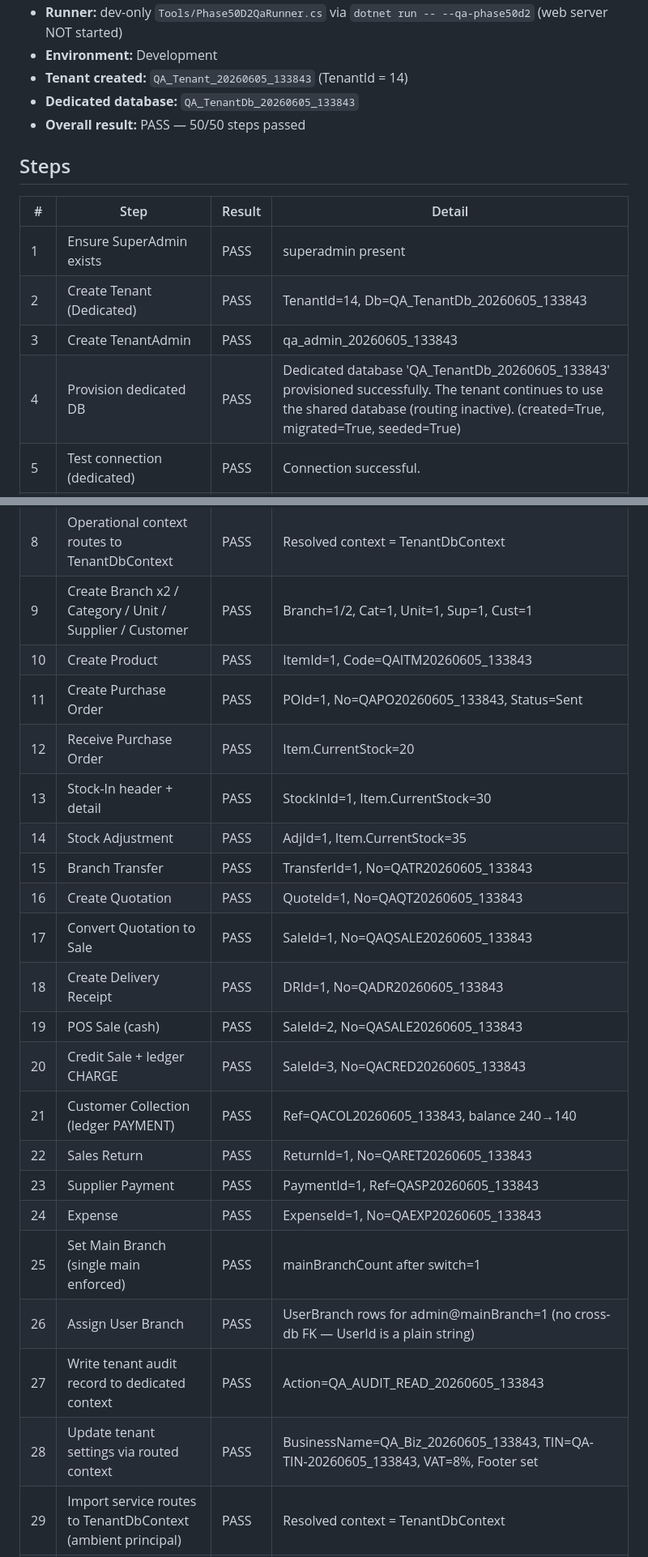
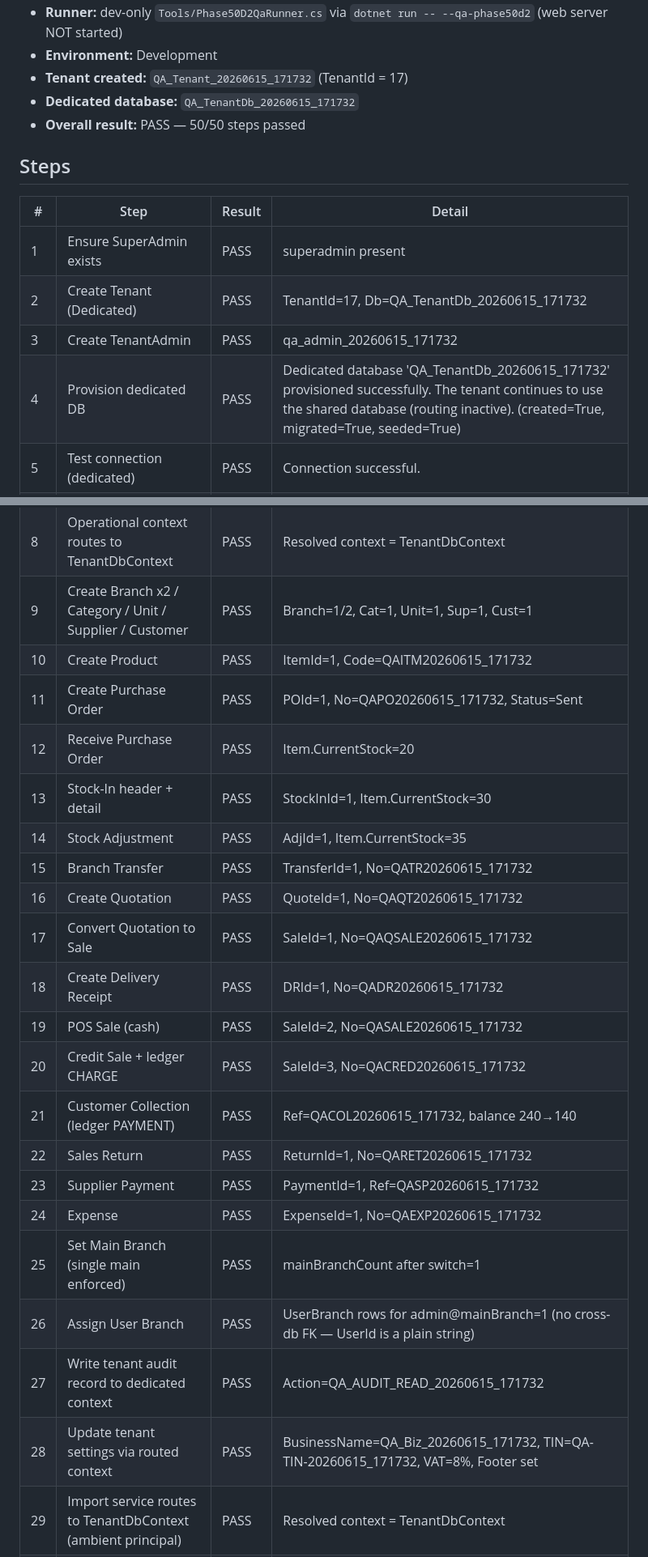
Before and after one commit to tams1927/BuildFlowPOS, a Markdown page: docs/Phase50D2_FullCycleQAReport.md, 2 parts joined by grey strips. Shown at 81% size. Rendered like a GitHub page.

Commit message:
Update project files

```diff
--- a/docs/Phase50D2_FullCycleQAReport.md
+++ b/docs/Phase50D2_FullCycleQAReport.md
@@ -4,7 +4,7 @@
 - **Runner:** dev-only `Tools/Phase50D2QaRunner.cs` via `dotnet run -- --qa-phase50d2` (web server NOT started)
 - **Environment:** Development
-- **Tenant created:** `QA_Tenant_20260605_133843` (TenantId = 14)
-- **Dedicated database:** `QA_TenantDb_20260605_133843`
+- **Tenant created:** `QA_Tenant_20260615_171732` (TenantId = 17)
+- **Dedicated database:** `QA_TenantDb_20260615_171732`
 - **Overall result:** PASS — 50/50 steps passed
 
 ## Steps
@@ -12,33 +12,33 @@
 | # | Step | Result | Detail |
 |---|------|--------|--------|
 | 1 | Ensure SuperAdmin exists | PASS | superadmin present |
-| 2 | Create Tenant (Dedicated) | PASS | TenantId=14, Db=QA_TenantDb_20260605_133843 |
-| 3 | Create TenantAdmin | PASS | qa_admin_20260605_133843 |
-| 4 | Provision dedicated DB | PASS | Dedicated database 'QA_TenantDb_20260605_133843' provisioned successfully. The tenant continues to use the shared database (routing inactive). (created=True, migrated=True, seeded=True) |
+| 2 | Create Tenant (Dedicated) | PASS | TenantId=17, Db=QA_TenantDb_20260615_171732 |
+| 3 | Create TenantAdmin | PASS | qa_admin_20260615_171732 |
+| 4 | Provision dedicated DB | PASS | Dedicated database 'QA_TenantDb_20260615_171732' provisioned successfully. The tenant continues to use the shared database (routing inactive). (created=True, migrated=True, seeded=True) |
 | 5 | Test connection (dedicated) | PASS | Connection successful. |
 | 6 | Migrate tenant data | PASS | Migrated 1 rows across 24 tables. All counts validated. (rows=1, tables=24) |
 | 7 | Enable routing + diagnostics (Runtime=Dedicated) | PASS | Provisioned=True, DataMigrated=True, RoutingEnabled=True, RuntimeDatabase=Dedicated |
 | 8 | Operational context routes to TenantDbContext | PASS | Resolved context = TenantDbContext |
 | 9 | Create Branch x2 / Category / Unit / Supplier / Customer | PASS | Branch=1/2, Cat=1, Unit=1, Sup=1, Cust=1 |
-| 10 | Create Product | PASS | ItemId=1, Code=QAITM20260605_133843 |
-| 11 | Create Purchase Order | PASS | POId=1, No=QAPO20260605_133843, Status=Sent |
+| 10 | Create Product | PASS | ItemId=1, Code=QAITM20260615_171732 |
+| 11 | Create Purchase Order | PASS | POId=1, No=QAPO20260615_171732, Status=Sent |
 | 12 | Receive Purchase Order | PASS | Item.CurrentStock=20 |
 | 13 | Stock-In header + detail | PASS | StockInId=1, Item.CurrentStock=30 |
 | 14 | Stock Adjustment | PASS | AdjId=1, Item.CurrentStock=35 |
-| 15 | Branch Transfer | PASS | TransferId=1, No=QATR20260605_133843 |
-| 16 | Create Quotation | PASS | QuoteId=1, No=QAQT20260605_133843 |
-| 17 | Convert Quotation to Sale | PASS | SaleId=1, No=QAQSALE20260605_133843 |
-| 18 | Create Delivery Receipt | PASS | DRId=1, No=QADR20260605_133843 |
-| 19 | POS Sale (cash) | PASS | SaleId=2, No=QASALE20260605_133843 |
-| 20 | Credit Sale + ledger CHARGE | PASS | SaleId=3, No=QACRED20260605_133843 |
-| 21 | Customer Collection (ledger PAYMENT) | PASS | Ref=QACOL20260605_133843, balance 240→140 |
-| 22 | Sales Return | PASS | ReturnId=1, No=QARET20260605_133843 |
-| 23 | Supplier Payment | PASS | PaymentId=1, Ref=QASP20260605_133843 |
-| 24 | Expense | PASS | ExpenseId=1, No=QAEXP20260605_133843 |
+| 15 | Branch Transfer | PASS | TransferId=1, No=QATR20260615_171732 |
+| 16 | Create Quotation | PASS | QuoteId=1, No=QAQT20260615_171732 |
+| 17 | Convert Quotation to Sale | PASS | SaleId=1, No=QAQSALE20260615_171732 |
+| 18 | Create Delivery Receipt | PASS | DRId=1, No=QADR20260615_171732 |
+| 19 | POS Sale (cash) | PASS | SaleId=2, No=QASALE20260615_171732 |
+| 20 | Credit Sale + ledger CHARGE | PASS | SaleId=3, No=QACRED20260615_171732 |
+| 21 | Customer Collection (ledger PAYMENT) | PASS | Ref=QACOL20260615_171732, balance 240→140 |
+| 22 | Sales Return | PASS | ReturnId=1, No=QARET20260615_171732 |
+| 23 | Supplier Payment | PASS | PaymentId=1, Ref=QASP20260615_171732 |
+| 24 | Expense | PASS | ExpenseId=1, No=QAEXP20260615_171732 |
 | 25 | Set Main Branch (single main enforced) | PASS | mainBranchCount after switch=1 |
 | 26 | Assign User Branch | PASS | UserBranch rows for admin@mainBranch=1 (no cross-db FK — UserId is a plain string) |
-| 27 | Write tenant audit record to dedicated context | PASS | Action=QA_AUDIT_READ_20260605_133843 |
-| 28 | Update tenant settings via routed context | PASS | BusinessName=QA_Biz_20260605_133843, TIN=QA-TIN-20260605_133843, VAT=8%, Footer set |
+| 27 | Write tenant audit record to dedicated context | PASS | Action=QA_AUDIT_READ_20260615_171732 |
+| 28 | Update tenant settings via routed context | PASS | BusinessName=QA_Biz_20260615_171732, TIN=QA-TIN-20260615_171732, VAT=8%, Footer set |
 | 29 | Import service routes to TenantDbContext (ambient principal) | PASS | Resolved context = TenantDbContext |
 | 30 | Import Suppliers via ExcelImportService | PASS | success=1, failed=0 |
 | 31 | Import Customers via ExcelImportService | PASS | success=1, failed=0 |
```
Also changed, not shown: other parts of docs/Phase50D2_FullCycleQAReport.md (+2 -2 lines).
